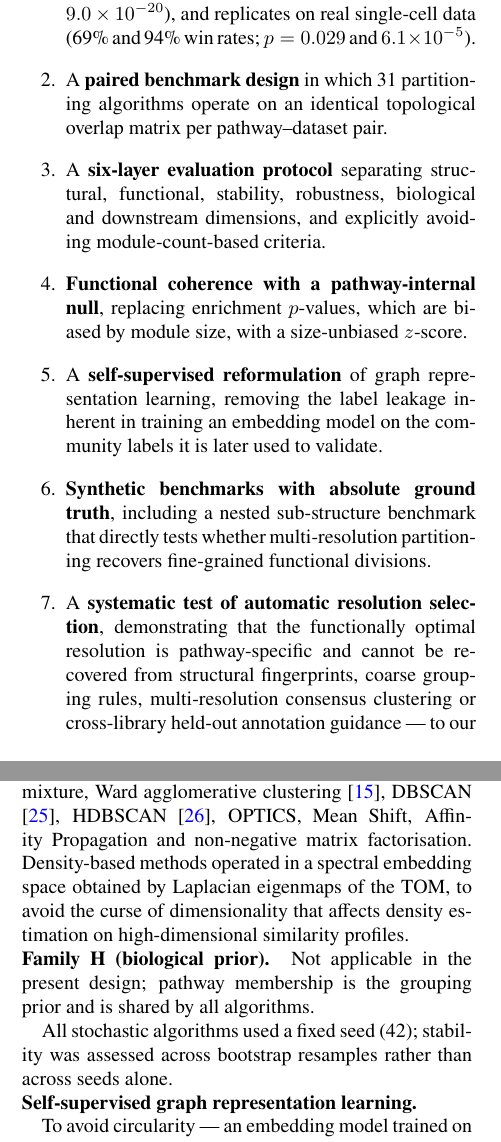
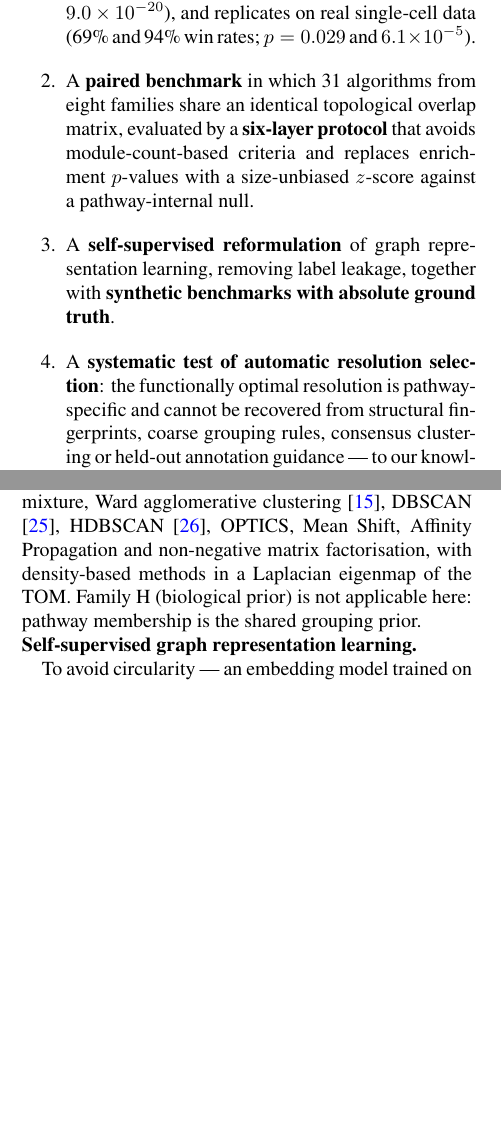
Before and after one commit to sunmy1129/faceo-r, a LaTeX document (recomb2027.tex): two parts of the columns of pages 2 and 3 of 12, joined at a grey line, cut so that both start at the same text, the shorter picture padded with empty space. Compiled offline with pdfLaTeX.

```diff
--- a/recomb2027.tex
+++ b/recomb2027.tex
@@ -21,8 +21,8 @@
 \setlength{\abovedisplayshortskip}{2pt}
 \setlength{\belowdisplayshortskip}{2pt}
 \usepackage{caption}
-\captionsetup[figure]{font=footnotesize,labelfont=bf,skip=3.5pt,name={Fig.},labelsep=period}
-\captionsetup[table]{font=footnotesize,labelfont=bf,skip=3.5pt,name={Table},labelsep=period}
+\captionsetup[figure]{font=normalsize,labelfont=bf,skip=3.5pt,name={Fig.},labelsep=period}
+\captionsetup[table]{font=normalsize,labelfont=bf,skip=3.5pt,name={Table},labelsep=period}
 
 % ---- 排版微调：避免溢出、平衡字间距 ----
 \setlength{\emergencystretch}{2.5em}
@@ -35,7 +35,7 @@
 \usepackage{titlesec}
 \titleformat{\section}[hang]{\normalfont\large\bfseries}{\thesection}{0.6em}{}
 \titleformat{\subsection}[hang]{\normalfont\normalsize\bfseries}{\thesubsection}{0.6em}{}
-\titleformat{\subsubsection}[runin]{\normalfont\small\bfseries}{}{0em}{}[.]
+\titleformat{\subsubsection}[runin]{\normalfont\normalsize\bfseries}{}{0em}{}[.]
 \titlespacing*{\section}{0pt}{6pt plus 2pt minus 1pt}{2.5pt}
 \titlespacing*{\subsection}{0pt}{4pt plus 1pt minus 1pt}{1.5pt}
 \titlespacing*{\subsubsection}{0pt}{4pt}{0.5em}
@@ -206,27 +208,18 @@
 under controlled degradation and on clean data (81\% and 88\% win rates; $p = 1.9\times10^{-14}$ and
 $9.0\times10^{-20}$), and replicates on real single-cell data (69\% and 94\% win rates;
 $p = 0.029$ and $6.1\times10^{-5}$).
-\item A \textbf{paired benchmark design} in which 31 partitioning algorithms operate on an
-identical topological overlap matrix per pathway--dataset pair.
-\item A \textbf{six-layer evaluation protocol} separating structural, functional,
-stability, robustness, biological and downstream dimensions, and explicitly avoiding
-module-count-based criteria.
-\item \textbf{Functional coherence with a pathway-internal null}, replacing enrichment
-$p$-values, which are biased by module size, with a size-unbiased $z$-score.
+\item A \textbf{paired benchmark} in which 31 algorithms from eight families share an
+identical topological overlap matrix, evaluated by a \textbf{six-layer protocol} that avoids
+module-count-based criteria and replaces enrichment $p$-values with a size-unbiased $z$-score
+against a pathway-internal null.
 \item A \textbf{self-supervised reformulation} of graph representation learning, removing
-the label leakage inherent in training an embedding model on the community labels it is
-later used to validate.
-\item \textbf{Synthetic benchmarks with absolute ground truth}, including a nested
-sub-structure benchmark that directly tests whether multi-resolution partitioning recovers
-fine-grained functional divisions.
-\item A \textbf{systematic test of automatic resolution selection}, demonstrating that the
-functionally optimal resolution is pathway-specific and cannot be recovered from structural
-fingerprints, coarse grouping rules, multi-resolution consensus clustering or cross-library
-held-out annotation guidance --- to our knowledge the first evidence that no data-driven
-resolution-selection strategy succeeds in this setting.
-\item \textbf{Negative results reported without suppression}: observed modularity does not
-exceed degree-preserving null models, and consensus clustering over resolutions is actively
-harmful ($0/12$ pairs improved).
+label leakage, together with \textbf{synthetic benchmarks with absolute ground truth}.
+\item A \textbf{systematic test of automatic resolution selection}: the functionally optimal
+resolution is pathway-specific and cannot be recovered from structural fingerprints, coarse
+grouping rules, consensus clustering or held-out annotation guidance --- to our knowledge the
+first evidence that no data-driven strategy succeeds in this setting.
+\item \textbf{Negative results reported without suppression}: modularity does not robustly
+exceed degree-preserving nulls, and consensus clustering is actively harmful ($0/12$).
 \end{enumerate}
 
 %% ============================================================
@@ -295,15 +288,8 @@
 \noindent\textbf{Family G (classical clustering).} $K$-means, Gaussian mixture, Ward
 agglomerative clustering \citep{ward1963hierarchical}, DBSCAN \citep{ester1996dbscan},
 HDBSCAN \citep{campello2013hdbscan}, OPTICS, Mean Shift, Affinity Propagation and
-non-negative matrix factorisation. Density-based methods operated in a spectral
-embedding space obtained by Laplacian eigenmaps of the TOM, to avoid the curse of
-dimensionality that affects density estimation on high-dimensional similarity profiles.
-
-\noindent\textbf{Family H (biological prior).} Not applicable in the present design;
-pathway membership is the grouping prior and is shared by all algorithms.
-
-All stochastic algorithms used a fixed seed (42); stability was assessed across bootstrap
-resamples rather than across seeds alone.
+non-negative matrix factorisation, with density-based methods in a Laplacian eigenmap of the TOM. Family H (biological prior) is not applicable here: pathway membership
+is the shared grouping prior.
 
 \noindent\textbf{Self-supervised graph representation learning.} \label{sec:selfsup}
 
```
Also changed, not shown: appendix_supp.tex (+11 -1 lines), appendix_supp.pdf, recomb2027.tex (50 more changed lines), 1 other file.
